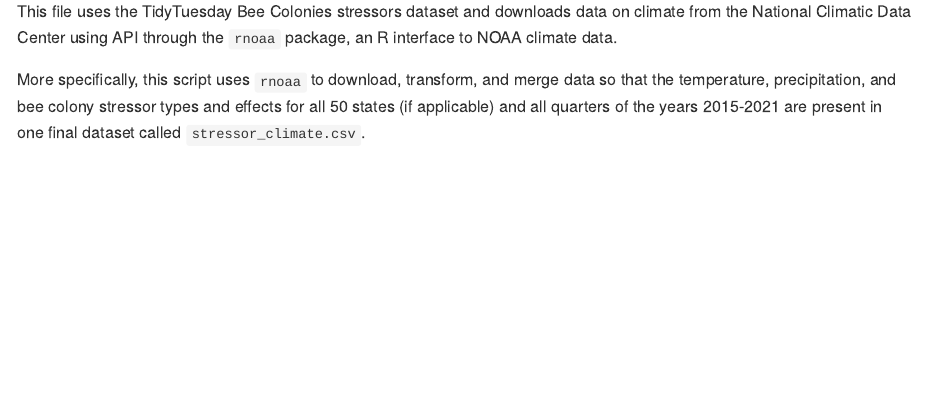
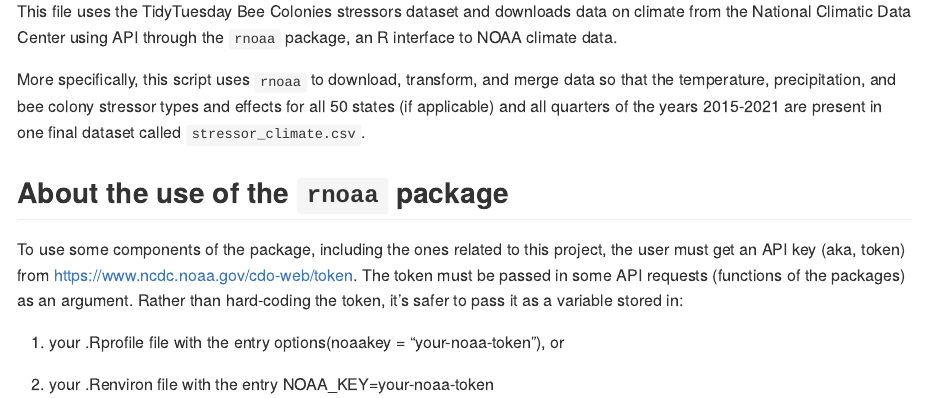
Before and after one commit to pawelrybacki/bee-colony-stressor-climate, an R Markdown document (README.Rmd): the page in a window 1100 px wide, from 440 px down. Rendered offline with R 4.5, knitr and Pandoc, with nearby package versions; some code elsewhere in the file could not run offline.

Commit message:
about the use of `rnoaa`

````diff
--- a/README.Rmd
+++ b/README.Rmd
@@ -37,3 +37,11 @@
 noaakey <- Sys.getenv("NOAA_KEY")
 stressor <- read_csv('https://raw.githubusercontent.com/rfordatascience/tidytuesday/master/data/2022/2022-01-11/stressor.csv')
 ```
+
+## About the use of the `rnoaa` package
+
+To use some components of the package, including the ones related to this project, the user must get an API key (aka, token) from https://www.ncdc.noaa.gov/cdo-web/token. The token must be passed in some API requests (functions of the packages) as an argument. Rather than hard-coding the token, it's safer to pass it as a variable stored in:
+
+a) your .Rprofile file with the entry options(noaakey = "your-noaa-token"), or
+
+b) your .Renviron file with the entry NOAA_KEY=your-noaa-token
````
